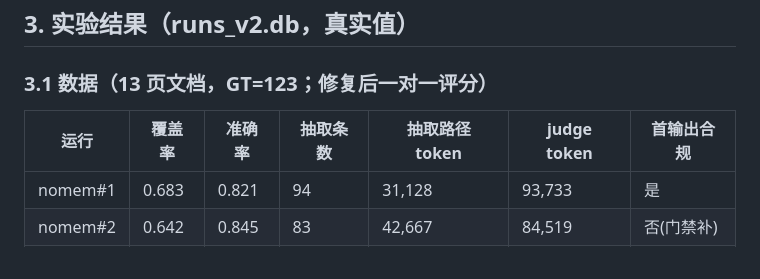
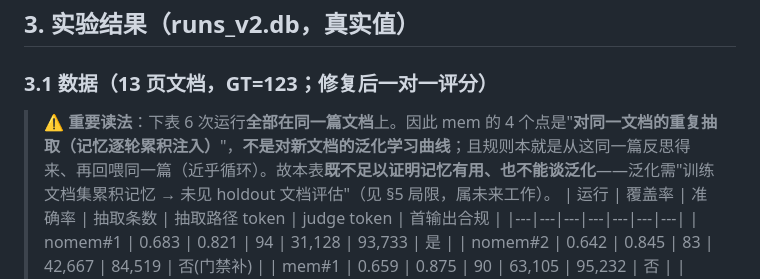
Before and after one commit to dashjim/agentcore-memory-loop, a Markdown page: docs/技术报告-memory-loop-v2.md, the part around the change. Drawn GitHub-style.

Commit message:
docs(v2 §3): 显著标注 6 次运行均在同一文档→重复适应非泛化, 不足以证明记忆有用/谈泛化
Co-Authored-By: Claude Opus 4.8 (1M context) <noreply@anthropic.com>

```diff
--- a/docs/技术报告-memory-loop-v2.md
+++ b/docs/技术报告-memory-loop-v2.md
@@ -109,6 +109,7 @@ judge 复用 harness 承载（会话角色无 Bedrock 直连权限）；GT 每 2
 ## 3. 实验结果（runs_v2.db，真实值）
 
 ### 3.1 数据（13 页文档，GT=123；**修复后一对一评分**）
+> ⚠️ **重要读法**：下表 6 次运行**全部在同一篇文档**上。因此 mem 的 4 个点是"**对同一文档的重复抽取（记忆逐轮累积注入）**"，**不是对新文档的泛化学习曲线**；且规则本就是从这同一篇反思得来、再回喂同一篇（近乎循环）。故本表**既不足以证明记忆有用、也不能谈泛化**——泛化需"训练文档集累积记忆 → 未见 holdout 文档评估"（见 §5 局限，属未来工作）。
 | 运行 | 覆盖率 | 准确率 | 抽取条数 | 抽取路径 token | judge token | 首输出合规 |
 |---|---|---|---|---|---|---|
 | nomem#1 | 0.683 | 0.821 | 94 | 31,128 | 93,733 | 是 |
```
